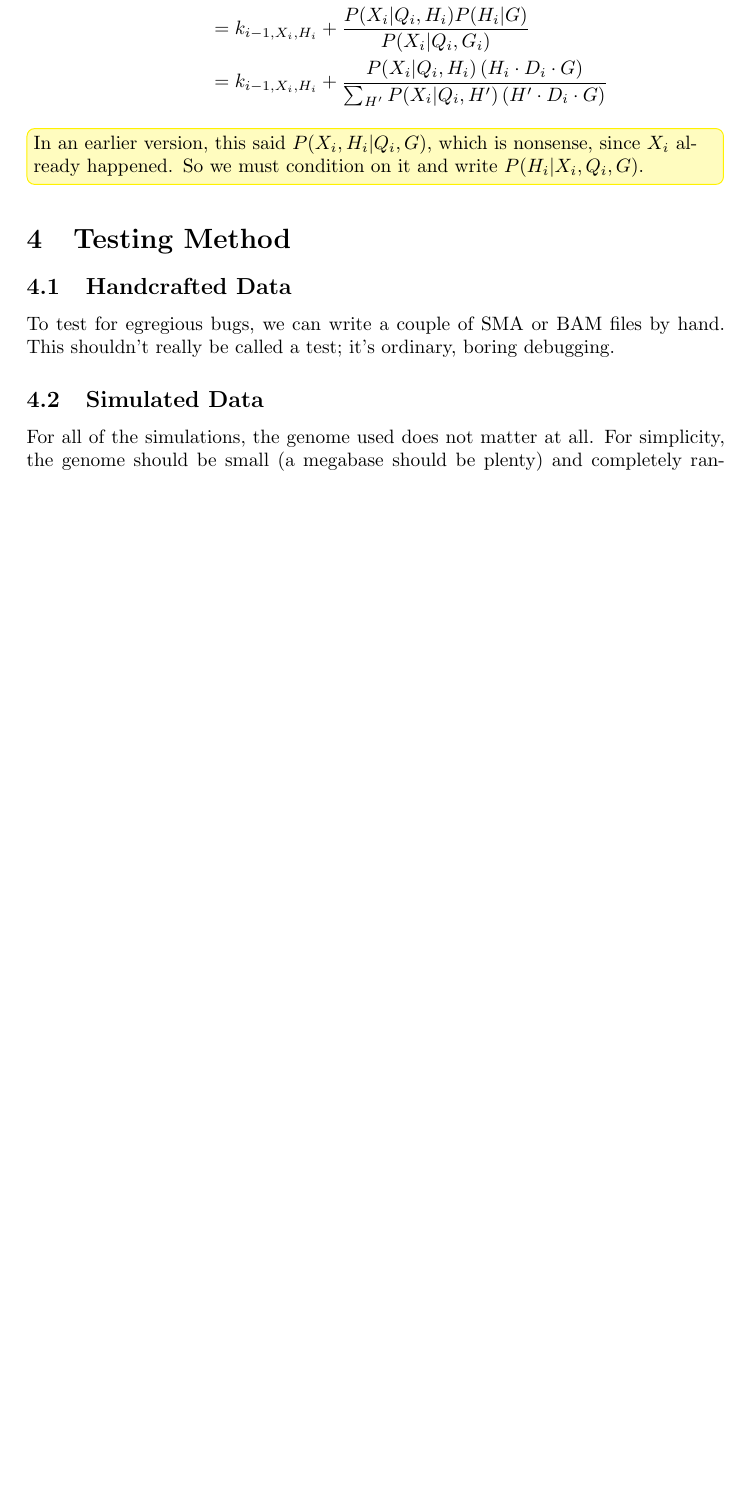
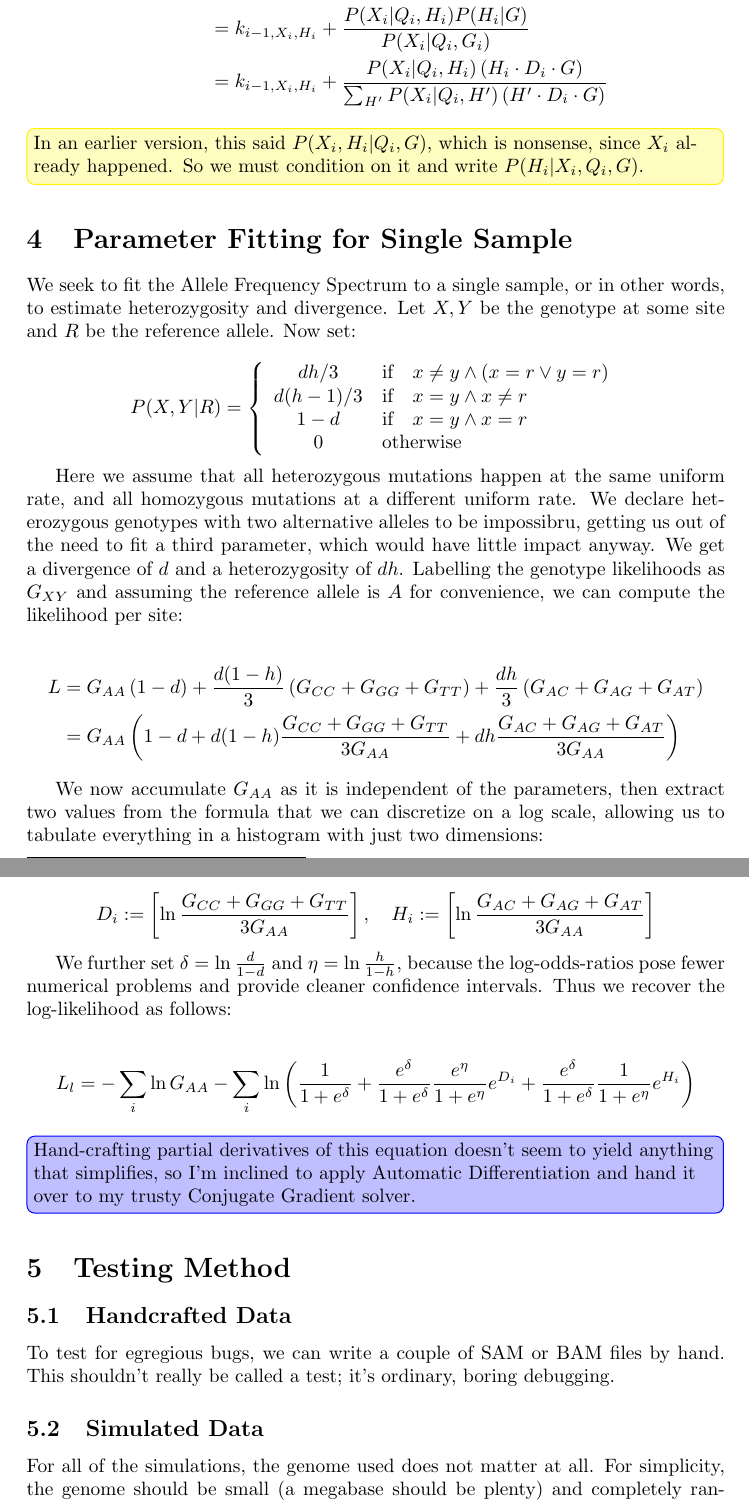
Before and after one commit to mpieva/biohazard, a LaTeX document (doc/genotyping.tex): part of page 3 of 8 before the commit and two parts of pages 3 and 4 of 9 after it, the two joined at a grey line, cut so that both start at the same text, the shorter picture padded with empty space. Compiled offline with pdfLaTeX.

Commit message:
estimation of div and het during pileup
Added code to estimate the most simple population parameters
(heterozygosity and divergence) to pileup.  Running it alongside pileup
is pretty much free.  Also added description of the math to
'genotyping.tex'.

```diff
--- a/doc/genotyping.tex
+++ b/doc/genotyping.tex
@@ -148,11 +148,68 @@ k_{i,X_i,H_i} &= k_{i-1,X_i,H_i} + P(H_i | X_i, Q_i, G) \\
 nonsense, since $X_i$ already happened.  So we must condition on it and
 write $P(H_i|X_i,Q_i,G)$.}
 
+\section{Parameter Fitting for Single Sample}
+
+We seek to fit the Allele Frequency Spectrum to a single sample, or in
+other words, to estimate heterozygosity and divergence.  Let $X,Y$ be
+the genotype at some site and $R$ be the reference allele.  Now set:
+
+\begin{equation*}
+P(X,Y|R) = \left\{ \begin{array}{cl}
+    dh/3 & \mbox{if} \quad x \neq y \wedge (x=r \vee y=r) \\
+    d(h-1)/3 & \mbox{if} \quad x=y \wedge x \neq r \\
+    1 - d & \mbox{if} \quad x=y \wedge x=r \\
+    0 & \mbox{otherwise}
+        \end{array} \right.
+\end{equation*}
+
+Here we assume that all heterozygous mutations happen at the same
+uniform rate, and all homozygous mutations at a different uniform rate.
+We declare heterozygous genotypes with two alternative alleles to be
+impossibru, getting us out of the need to fit a third parameter, which
+would have little impact anyway.  We get a divergence of $d$ and a
+heterozygosity of $dh$.  Labelling the genotype likelihoods as $G_{XY}$
+and assuming the reference allele is $A$ for convenience, we can compute
+the likelihood per site:
+
+\begin{align*}
+L &= G_{AA} \left( 1-d \right) + \frac{d(1-h)}{3} \left( G_{CC} + G_{GG} + G_{TT} \right)
+          + \frac{dh}{3} \left( G_{AC} + G_{AG} + G_{AT} \right) \\
+  &= G_{AA} \left( 1-d + d(1-h) \frac{G_{CC} + G_{GG} + G_{TT}}{3 G_{AA}}
+          + dh \frac{G_{AC} + G_{AG} + G_{AT}}{3 G_{AA}} \right)
+\end{align*}
+
+We now accumulate $G_{AA}$ as it is independent of the
+parameters, then extract two values from the formula that we can
+discretize on a log scale, allowing us to tabulate everything in a
+histogram with just two dimensions:
+
+\begin{equation*}
+D_i := \left[ \ln \frac{G_{CC} + G_{GG} + G_{TT}}{3 G_{AA}} \right], \quad
+H_i := \left[ \ln \frac{G_{AC} + G_{AG} + G_{AT}}{3 G_{AA}} \right]
+\end{equation*}
+
+We further set $\delta = \ln \frac{d}{1-d}$ and $\eta = \ln
+\frac{h}{1-h}$, because the log-odds-ratios pose fewer numerical
+problems and provide cleaner confidence intervals.  Thus we recover the
+log-likelihood as follows:
+
+\begin{align*}
+L_l &= - \sum_{i} \ln G_{AA} - \sum_{i} \ln \left( \frac{1}{1+e^\delta} +
+    \frac{e^\delta}{1+e^\delta} \frac{e^\eta}{1+e^\eta} e^{D_i} +
+    \frac{e^\delta}{1+e^\delta} \frac{1}{1+e^\eta} e^{H_i} \right)
+\end{align*}
+
+\idea{Hand-crafting partial derivatives of this equation doesn't seem to
+yield anything that simplifies, so I'm inclined to apply Automatic
+Differentiation and hand it over to my trusty Conjugate Gradient
+solver.}
+
 \section{Testing Method}
 
 \subsection{Handcrafted Data}
 
-To test for egregious bugs, we can write a couple of SMA or BAM files by
+To test for egregious bugs, we can write a couple of SAM or BAM files by
 hand.  This shouldn't really be called a test; it's ordinary, boring
 debugging.
 
```
Also changed, not shown: doc/genotyping.tex (6 more changed lines), 4 other files.
